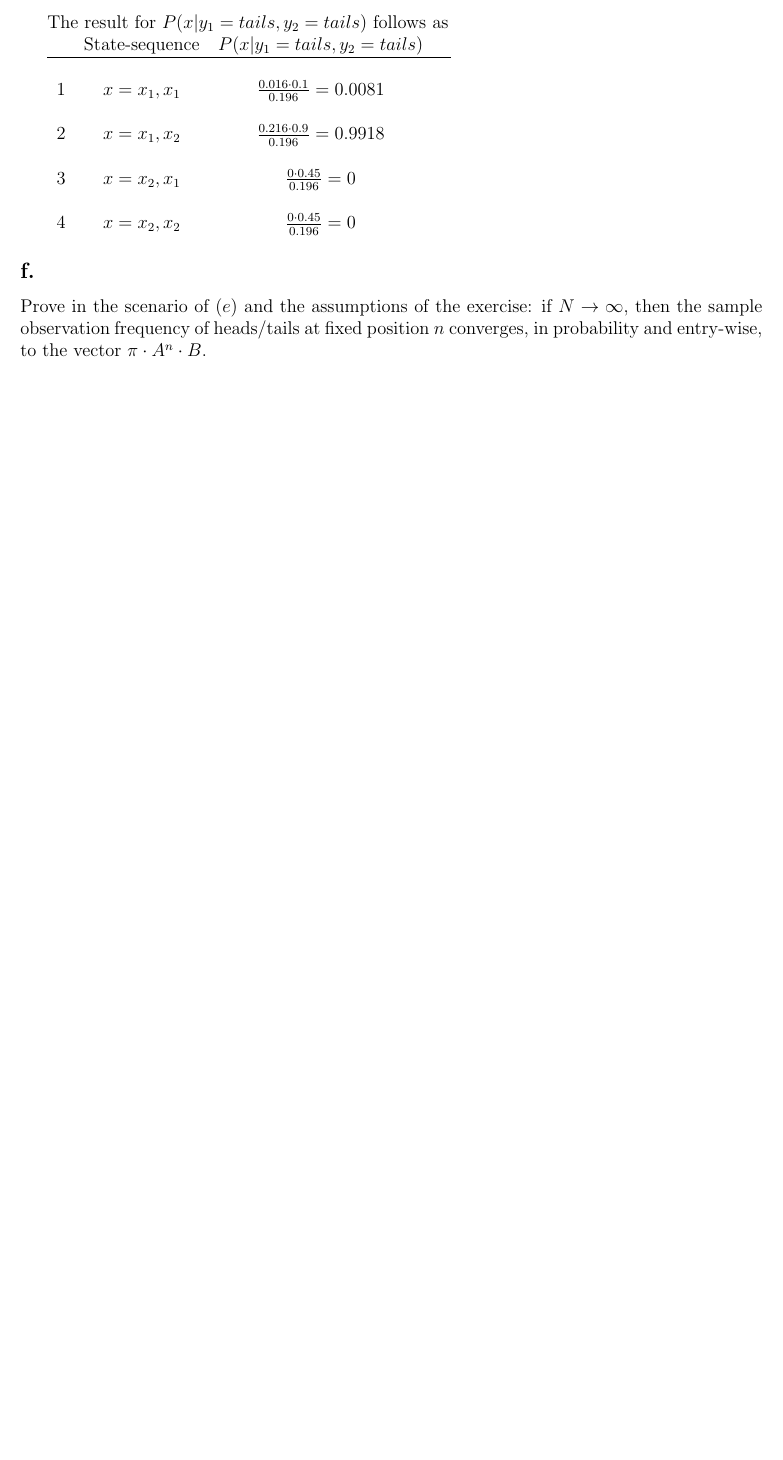
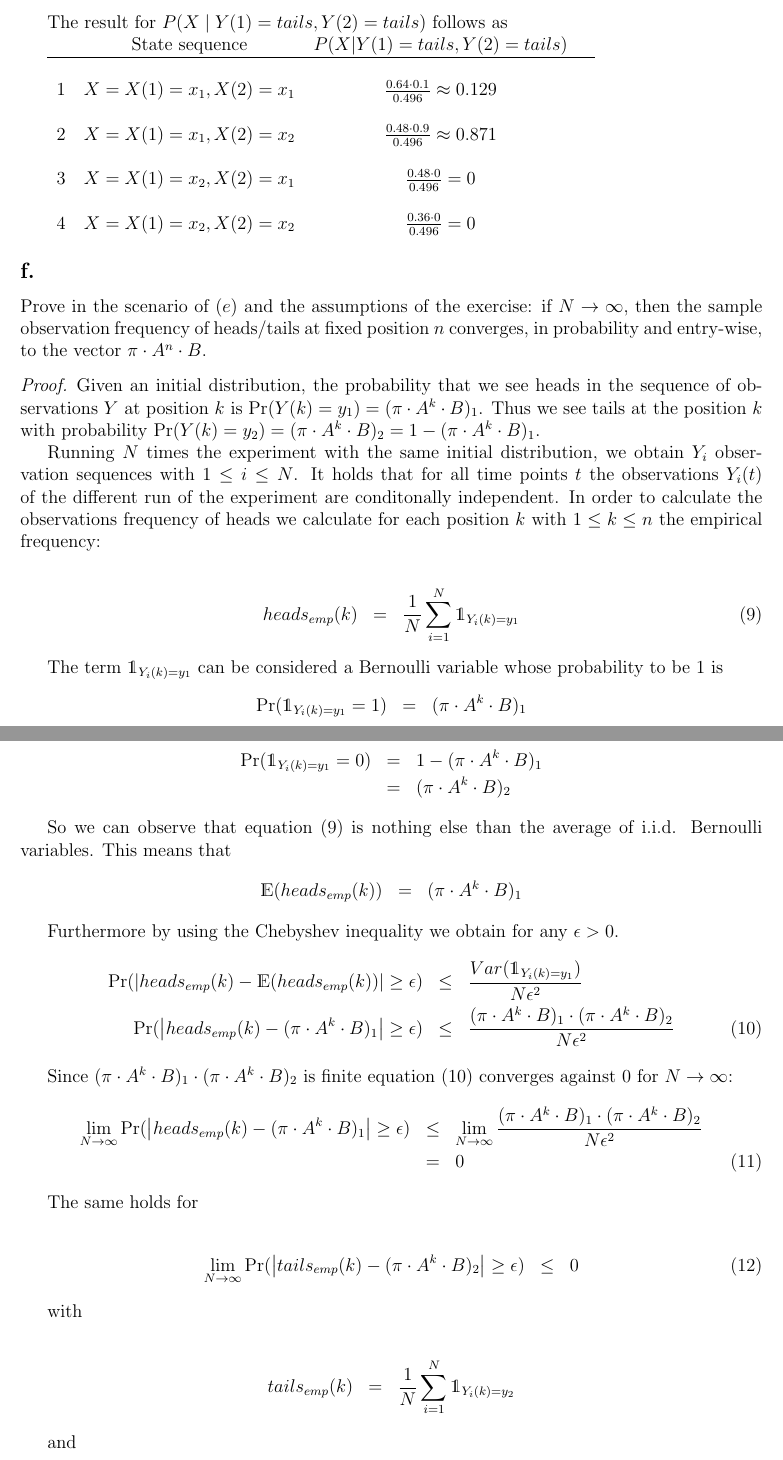
Before and after one commit to tillrohrmann/edu-tub-ml2, a LaTeX problem sheet (homework9/report/report.tex): part of page 3 of 3 before the commit and two parts of pages 3 and 4 of 4 after it, the two joined at a grey line, cut so that both start at the same text, the shorter picture padded with empty space. Compiled offline with pdfLaTeX.

Commit message:
homework 9 revised

```diff
--- a/homework9/report/report.tex
+++ b/homework9/report/report.tex
@@ -10,6 +10,7 @@
 \usepackage{float}
 \usepackage{pgf}
 \usepackage{tikz}
+\usepackage{dsfont}
 
 \newcommand{\norm}[1]{\lVert#1\rVert}
 \usetikzlibrary{automata,positioning}
@@ -84,7 +85,7 @@ A guy is standing behind an curtain and is throwing two unfair coins, just one e
 
 Given the bayes rule:
 \begin{equation}
-   P(x|y_1=tails,y_2=tails) =  \frac{P(y_1=tails,y_2=tails|x)P(x)}{P(y_1=tails,y_2=tails)}
+   P(X|Y(1)=tails,Y(2)=tails) =  \frac{P(Y(1)=tails,Y(2)=tails|X)P(X)}{P(Y(1)=tails,Y(2)=tails)}
 \end{equation}
 
 Because of the statistical independence, we can write
@@ -116,25 +116,78 @@ All possible sequences with length $2$ are
+	     &= 0.64\cdot 0.1 + 0.48\cdot 0.9 + 0.48 \cdot 0 + 0.36\cdot 0 \\
+	     &= 0.496
 \end{align}
 
-The result for $P(x|y_1=tails,y_2=tails)$ follows as
+The result for $P(X \mid Y(1)=tails,Y(2)=tails)$ follows as
 
 \begin{tabular}{l*{2}{c}r}
-              & State-sequence &  $P(x|y_1=tails,y_2=tails)$ & \\
+              & State sequence &  $P(X|Y(1)=tails,Y(2)=tails)$ & \\
 \hline
 & & & \\
-1 & $x=x_1,x_1$ & $\frac{0.016 \cdot 0.1}{0.196} = 0.0081$ \\
+1 & $X=X(1)=x_1,X(2)=x_1$ & $\frac{0.64 \cdot 0.1}{0.496} \approx 0.129$ \\
 & & & \\
-2 & $x=x_1,x_2$ & $\frac{0.216 \cdot 0.9}{0.196} =0.9918$ \\
+2 & $X=X(1)=x_1,X(2)=x_2$ & $\frac{0.48 \cdot 0.9}{0.496} \approx 0.871$ \\
 & & & \\
-3 & $x=x_2,x_1$ & $\frac{0\cdot 0.45}{0.196} = 0$ \\
+3 & $X=X(1)=x_2,X(2)=x_1$ & $\frac{0.48\cdot 0}{0.496} = 0$ \\
 & & & \\
-4 & $x=x_2,x_2$ & $\frac{0 \cdot 0.45}{0.196} = 0 $
+4 & $X=X(1)=x_2,X(2)=x_2$ & $\frac{0.36 \cdot 0}{0.496} = 0$
  \end{tabular}
 
 
 \subsection*{f.}
 Prove in the scenario of $(e)$ and the assumptions of the exercise: if $N \rightarrow \infty$, then the sample observation frequency of heads/tails at fixed position $n$ converges, in probability and entry-wise, to the vector $\pi \cdot A^n \cdot B$.
 
-\
+\begin{proof}
 
+Given an initial distribution, the probability that we see heads in the sequence of observations $Y$ at position $k$ is $\Pr(Y(k)=y_1)=(\pi \cdot A^k \cdot B)_1$.
+Thus we see tails at the position $k$ with probability $\Pr(Y(k)=y_2)=(\pi \cdot A^k \cdot B)_2 = 1- (\pi \cdot A^k \cdot B)_1$.
 
+Running $N$ times the experiment with the same initial distribution, we obtain $Y_i$ observation sequences with $1\le i \le N$.
+It holds that for all time points $t$ the observations $Y_i(t)$ of the different run of the experiment are conditonally independent.
+In order to calculate the observations frequency of heads we calculate for each position $k$ with $1\le k \le n$ the empirical frequency:
 
+\begin{eqnarray}
+	heads_{emp}(k) &=& \frac{1}{N}\sum_{i=1}^N \mathds{1}_{Y_i(k)=y_1} \label{eq:heads}
+\end{eqnarray}
+
+The term $\mathds{1}_{Y_i(k)=y_1}$ can be considered a Bernoulli variable whose probability to be $1$ is
+\begin{eqnarray*}
+	\Pr(\mathds{1}_{Y_i(k)=y_1}=1) &=& (\pi \cdot A^k \cdot B)_1
+\end{eqnarray*}
+and its probability to be $0$ is
+\begin{eqnarray*}
+	\Pr(\mathds{1}_{Y_i(k)=y_1}=0) &=& 1-(\pi \cdot A^k \cdot B)_1\\
+	&=& (\pi \cdot A^k \cdot B)_2
+\end{eqnarray*}
+
+So we can observe that equation \eqref{eq:heads} is nothing else than the average of i.i.d. Bernoulli variables.
+This means that
+\begin{eqnarray*}
+	\mathds{E}( heads_{emp}(k) ) &=& (\pi \cdot A^k \cdot B)_1
+\end{eqnarray*}
+
+Furthermore by using the Chebyshev inequality we obtain for any $\epsilon > 0$.
+\begin{eqnarray}
+	\Pr(\left | heads_{emp}(k) - \mathds{E}( heads_{emp}(k) ) \right | \ge \epsilon ) &\le & \frac{Var(\mathds{1}_{Y_i(k)=y_1})}{N\epsilon^2} \nonumber\\
+	\Pr(\left | heads_{emp}(k) - (\pi \cdot A^k \cdot B)_1 \right | \ge \epsilon ) &\le & \frac{(\pi \cdot A^k \cdot B)_1\cdot (\pi \cdot A^k \cdot B)_2}{N\epsilon^2} \label{eq:final}
+\end{eqnarray}
+
+Since $(\pi \cdot A^k \cdot B)_1\cdot (\pi \cdot A^k \cdot B)_2$ is finite equation \eqref{eq:final} converges against $0$ for $N\rightarrow \infty$:
+\begin{eqnarray}
+	\lim_{N\rightarrow \infty} \Pr(\left | heads_{emp}(k) - (\pi \cdot A^k \cdot B)_1 \right | \ge \epsilon ) &\le& \lim_{N\rightarrow \infty} \frac{(\pi \cdot A^k \cdot B)_1\cdot (\pi \cdot A^k \cdot B)_2}{N\epsilon^2} \nonumber \\
+	&=& 0 \label{eq:headsfinal}
+\end{eqnarray}
+
+The same holds for
+
+\begin{eqnarray}
+	\lim_{N\rightarrow \infty} \Pr(\left | tails_{emp}(k) - (\pi \cdot A^k \cdot B)_2 \right | \ge \epsilon ) &\le& 0 \label{eq:tailsfinal}
+\end{eqnarray}
+
+with
+
+\begin{eqnarray*}
+	tails_{emp}(k) &=& \frac{1}{N}\sum_{i=1}^N \mathds{1}_{Y_i(k)=y_2}
+\end{eqnarray*}
+
+and
+\begin{eqnarray*}
```
Also changed, not shown: homework9/report/report.pdf, homework9/report/report.tex (40 more changed lines), 1 other file.
